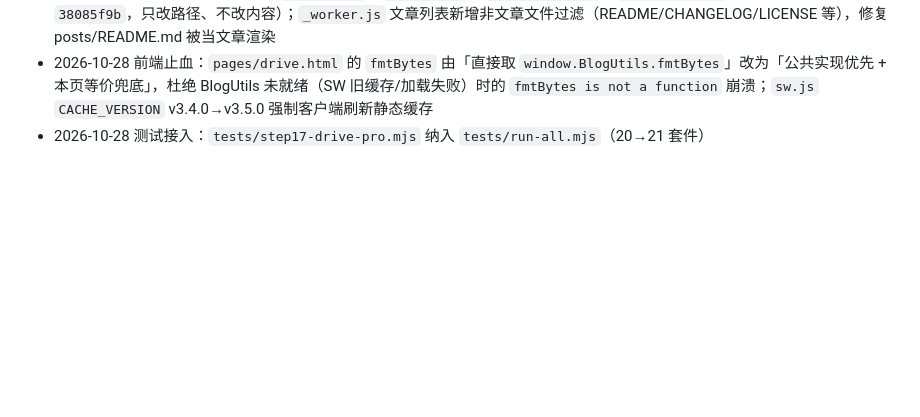
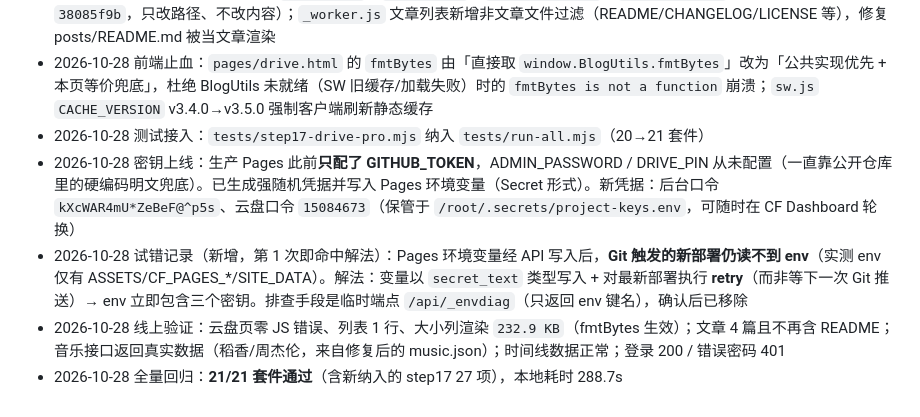
Before and after one commit to leiyihan-ren/my_blog_code, a Markdown page: PROGRESS.md, the part around the change. Rendered like a GitHub page; blank space fills up the shorter version.

Commit message:
docs: 记录 v8.0 密钥上线、环境变量注入解法与线上验证结果

```diff
--- a/PROGRESS.md
+++ b/PROGRESS.md
@@ -80,3 +80,7 @@
 - 2026-10-28 P0 数据修正：内容仓 `music.ison`→`music.json`、`timeline. json`→`timeline.json`（Git Data API 单次提交 `38085f9b`，只改路径、不改内容）；`_worker.js` 文章列表新增非文章文件过滤（README/CHANGELOG/LICENSE 等），修复 posts/README.md 被当文章渲染
 - 2026-10-28 前端止血：`pages/drive.html` 的 `fmtBytes` 由「直接取 `window.BlogUtils.fmtBytes`」改为「公共实现优先 + 本页等价兜底」，杜绝 BlogUtils 未就绪（SW 旧缓存/加载失败）时的 `fmtBytes is not a function` 崩溃；`sw.js` `CACHE_VERSION` v3.4.0→v3.5.0 强制客户端刷新静态缓存
 - 2026-10-28 测试接入：`tests/step17-drive-pro.mjs` 纳入 `tests/run-all.mjs`（20→21 套件）
+- 2026-10-28 密钥上线：生产 Pages 此前**只配了 GITHUB_TOKEN**，ADMIN_PASSWORD / DRIVE_PIN 从未配置（一直靠公开仓库里的硬编码明文兜底）。已生成强随机凭据并写入 Pages 环境变量（Secret 形式）。新凭据：后台口令 `kXcWAR4mU*ZeBeF@^p5s`、云盘口令 `15084673`（保管于 `/root/.secrets/project-keys.env`，可随时在 CF Dashboard 轮换）
+- 2026-10-28 试错记录（新增，第 1 次即命中解法）：Pages 环境变量经 API 写入后，**Git 触发的新部署仍读不到 env**（实测 env 仅有 ASSETS/CF_PAGES_*/SITE_DATA）。解法：变量以 `secret_text` 类型写入 + 对最新部署执行 **retry**（而非等下一次 Git 推送）→ env 立即包含三个密钥。排查手段是临时端点 `/api/_envdiag`（只返回 env 键名），确认后已移除
+- 2026-10-28 线上验证：云盘页零 JS 错误、列表 1 行、大小列渲染 `232.9 KB`（fmtBytes 生效）；文章 4 篇且不再含 README；音乐接口返回真实数据（稻香/周杰伦，来自修复后的 music.json）；时间线数据正常；登录 200 / 错误密码 401
+- 2026-10-28 全量回归：**21/21 套件通过**（含新纳入的 step17 27 项），本地耗时 288.7s
```
